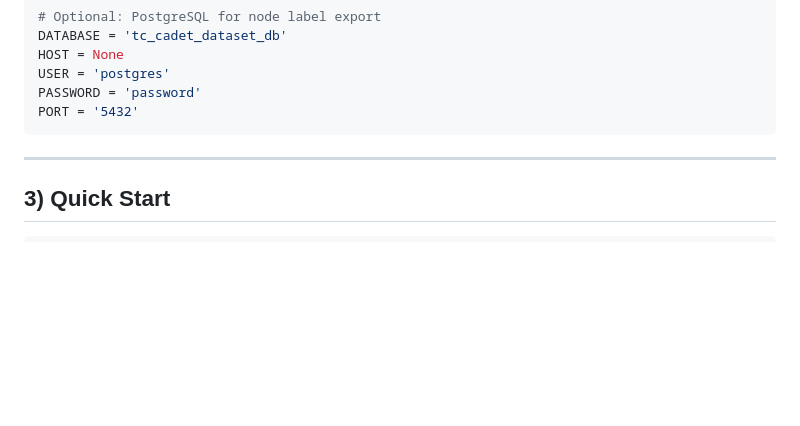
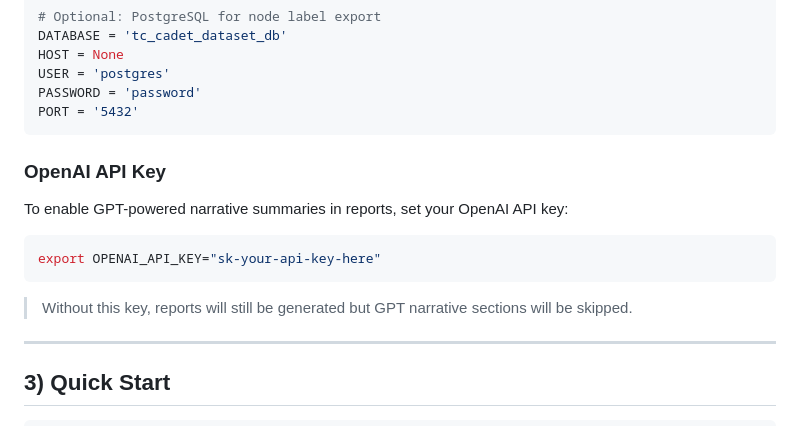
Before and after one commit to devang1304/provex, a Markdown page: README.md, the part around the change printed below. Drawn GitHub-style; blank space fills up the shorter version.

Commit message:
docs: Add OpenAI API key setup instructions to README.

````diff
--- a/README.md
+++ b/README.md
@@ -95,6 +96,16 @@ USER = 'postgres'
 PASSWORD = 'password'
 PORT = '5432'
 ```
+
+### OpenAI API Key
+
+To enable GPT-powered narrative summaries in reports, set your OpenAI API key:
+
+```bash
+export OPENAI_API_KEY="sk-your-api-key-here"
+```
+
+> Without this key, reports will still be generated but GPT narrative sections will be skipped.
 
 ---
 
````
Also changed, not shown: other parts of README.md (+1 -0 lines).
